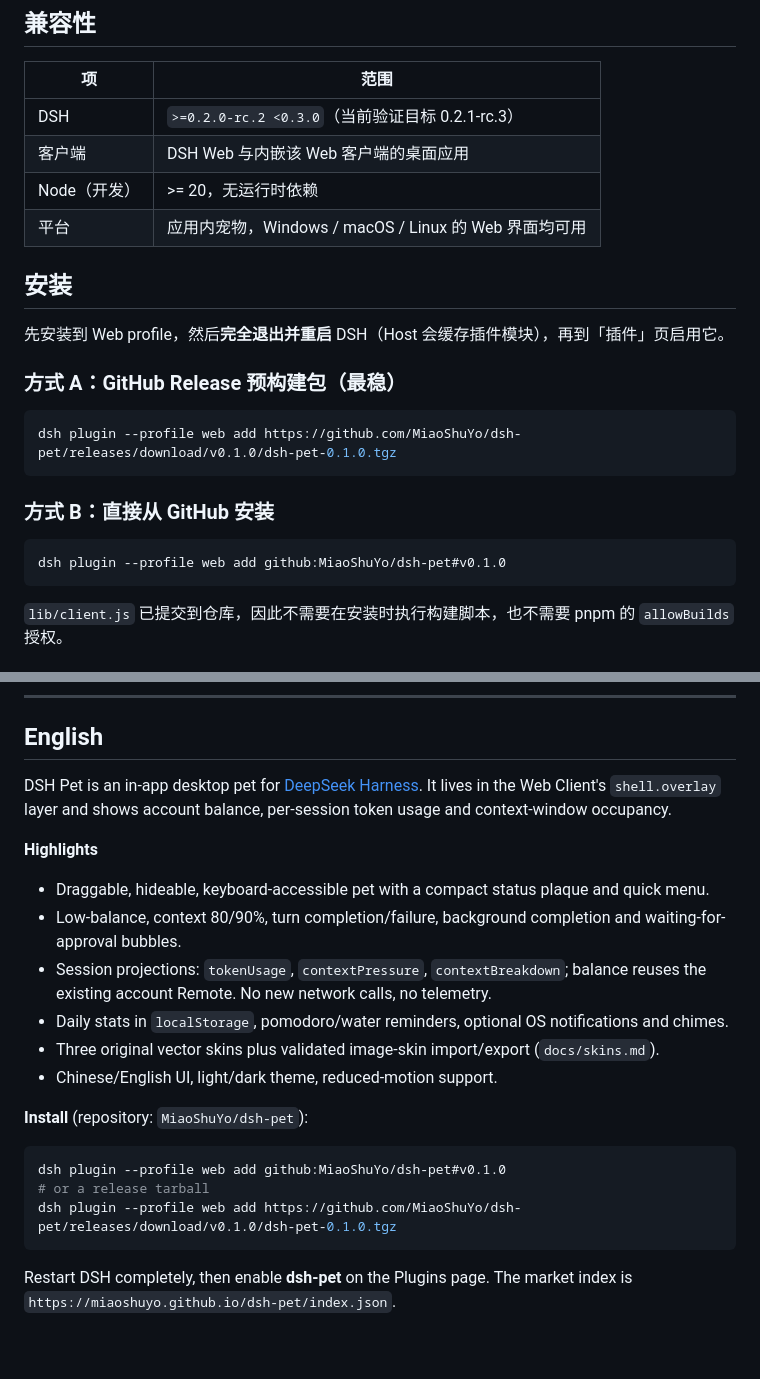
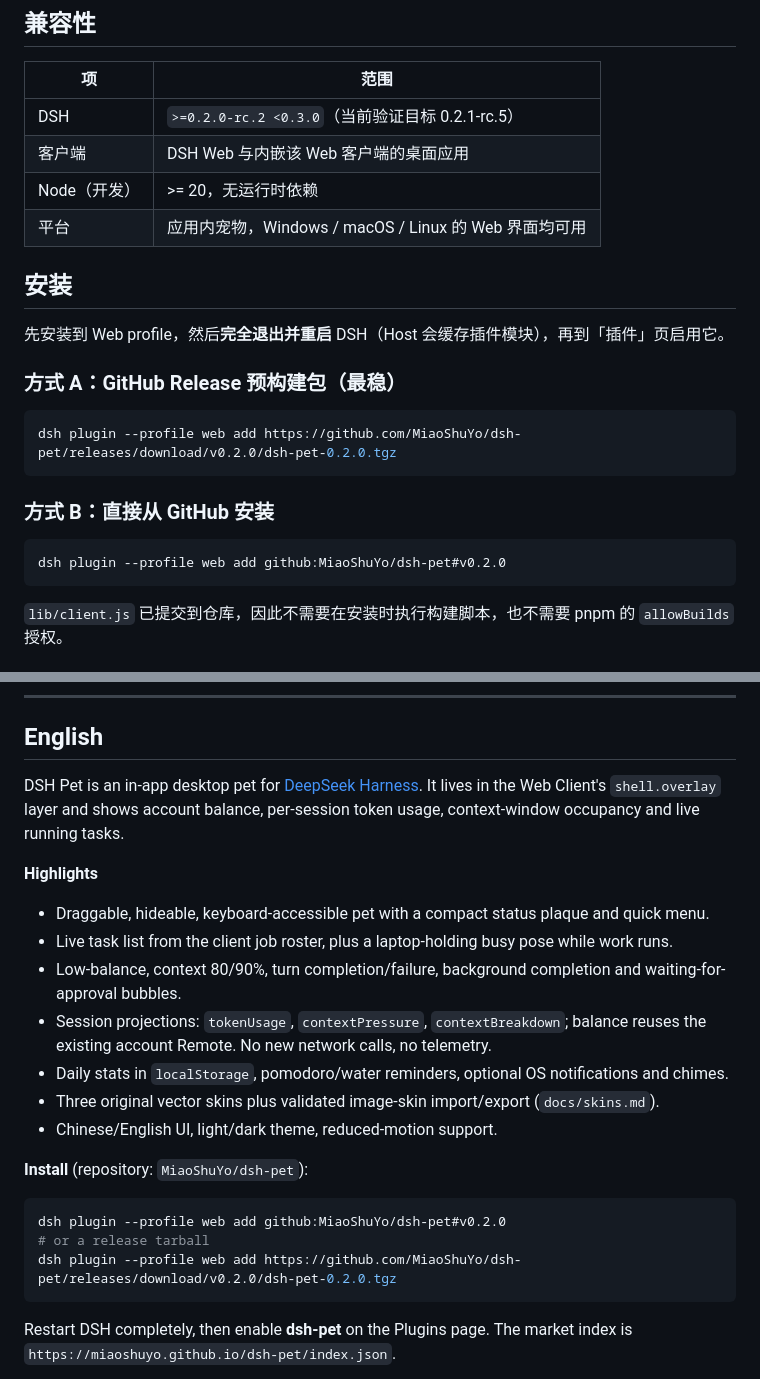
Before and after one commit to MiaoShuYo/dsh-pet, a Markdown page: README.md, 2 parts joined by grey strips. GitHub-like rendering; blank space fills up the shorter version.

````diff
--- a/README.md
+++ b/README.md
@@ -23,7 +26,7 @@
 
 | 项 | 范围 |
 |---|---|
-| DSH | `>=0.2.0-rc.2 <0.3.0`（当前验证目标 0.2.1-rc.3） |
+| DSH | `>=0.2.0-rc.2 <0.3.0`（当前验证目标 0.2.1-rc.5） |
 | 客户端 | DSH Web 与内嵌该 Web 客户端的桌面应用 |
 | Node（开发） | >= 20，无运行时依赖 |
 | 平台 | 应用内宠物，Windows / macOS / Linux 的 Web 界面均可用 |
@@ -35,13 +38,13 @@
 ### 方式 A：GitHub Release 预构建包（最稳）
 
 ```bash
-dsh plugin --profile web add https://github.com/MiaoShuYo/dsh-pet/releases/download/v0.1.0/dsh-pet-0.1.0.tgz
+dsh plugin --profile web add https://github.com/MiaoShuYo/dsh-pet/releases/download/v0.2.0/dsh-pet-0.2.0.tgz
 ```
 
 ### 方式 B：直接从 GitHub 安装
 
 ```bash
-dsh plugin --profile web add github:MiaoShuYo/dsh-pet#v0.1.0
+dsh plugin --profile web add github:MiaoShuYo/dsh-pet#v0.2.0
 ```
 
 `lib/client.js` 已提交到仓库，因此不需要在安装时执行构建脚本，也不需要 pnpm 的 `allowBuilds` 授权。
@@ -207,11 +212,12 @@ MIT。所有内置宠物形象均为本项目原创矢量图形；不包含任
 
 ## English
 
-DSH Pet is an in-app desktop pet for [DeepSeek Harness](https://github.com/deepseek-ai/deepseek-harness). It lives in the Web Client's `shell.overlay` layer and shows account balance, per-session token usage and context-window occupancy.
+DSH Pet is an in-app desktop pet for [DeepSeek Harness](https://github.com/deepseek-ai/deepseek-harness). It lives in the Web Client's `shell.overlay` layer and shows account balance, per-session token usage, context-window occupancy and live running tasks.
 
 **Highlights**
 
 - Draggable, hideable, keyboard-accessible pet with a compact status plaque and quick menu.
+- Live task list from the client job roster, plus a laptop-holding busy pose while work runs.
 - Low-balance, context 80/90%, turn completion/failure, background completion and waiting-for-approval bubbles.
 - Session projections: `tokenUsage`, `contextPressure`, `contextBreakdown`; balance reuses the existing account Remote. No new network calls, no telemetry.
 - Daily stats in `localStorage`, pomodoro/water reminders, optional OS notifications and chimes.
@@ -221,9 +227,9 @@ DSH Pet is an in-app desktop pet for [DeepSeek Harness](https://github.com/deeps
 **Install** (repository: `MiaoShuYo/dsh-pet`):
 
 ```bash
-dsh plugin --profile web add github:MiaoShuYo/dsh-pet#v0.1.0
+dsh plugin --profile web add github:MiaoShuYo/dsh-pet#v0.2.0
 # or a release tarball
-dsh plugin --profile web add https://github.com/MiaoShuYo/dsh-pet/releases/download/v0.1.0/dsh-pet-0.1.0.tgz
+dsh plugin --profile web add https://github.com/MiaoShuYo/dsh-pet/releases/download/v0.2.0/dsh-pet-0.2.0.tgz
 ```
 
 Restart DSH completely, then enable **dsh-pet** on the Plugins page. The market index is `https://miaoshuyo.github.io/dsh-pet/index.json`.
````
Also changed, not shown: other parts of README.md (+11 -6 lines), CHANGELOG.md (+11 -0 lines), docs/QA.md (+1 -0 lines), docs/tasks.png (added), 15 other files.
